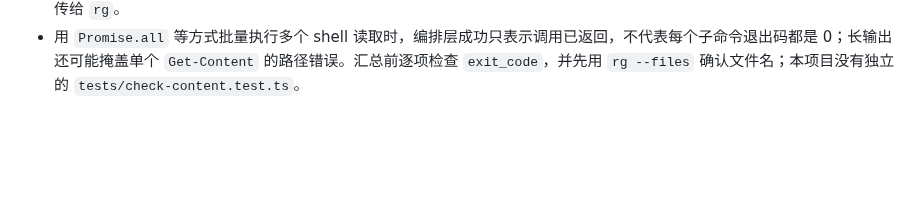
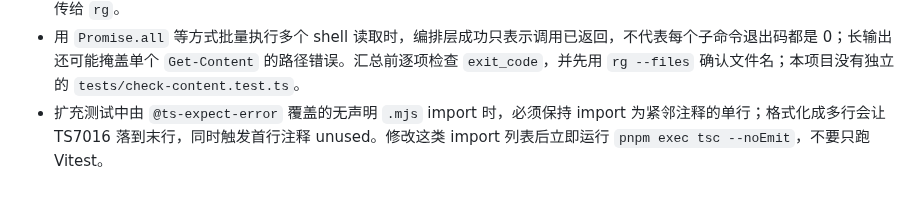
Before and after one commit to redreamality/roasbreak, a Markdown page: AGENTS.md, the part around the change. Rendered like a GitHub page; blank space fills up the shorter version.

Commit message:
docs: record mjs import typecheck rule

```diff
--- a/AGENTS.md
+++ b/AGENTS.md
@@ -147,3 +147,4 @@
 - `guide-tool-results.spec.ts` 的每条参数化路径包含指南打开、工具跳转、返回指南和恢复 URL 共 4 次导航；在 8-worker 全套负载下可能超过 Playwright 默认 30 秒，即使同项定向只需约 5 秒。该 describe 应保留 60 秒 per-test 预算且不加重试；遇超时时先定向复跑整组确认逻辑，再判断是否为真实 URL/结果回归。
 - 用 `rg` 跨多个候选目录扫描时，只要其中一个目录不存在，命令就会报 `os error 2` 并以退出码 1 结束，即使其他目录已有有效匹配。先用 `rg --files` 或 `Test-Path` 确认实际目录（本项目 E2E 位于 `tests/e2e`，没有顶层 `e2e`），再把存在的路径传给 `rg`。
 - 用 `Promise.all` 等方式批量执行多个 shell 读取时，编排层成功只表示调用已返回，不代表每个子命令退出码都是 0；长输出还可能掩盖单个 `Get-Content` 的路径错误。汇总前逐项检查 `exit_code`，并先用 `rg --files` 确认文件名；本项目没有独立的 `tests/check-content.test.ts`。
+- 扩充测试中由 `@ts-expect-error` 覆盖的无声明 `.mjs` import 时，必须保持 import 为紧邻注释的单行；格式化成多行会让 TS7016 落到末行，同时触发首行注释 unused。修改这类 import 列表后立即运行 `pnpm exec tsc --noEmit`，不要只跑 Vitest。
```
